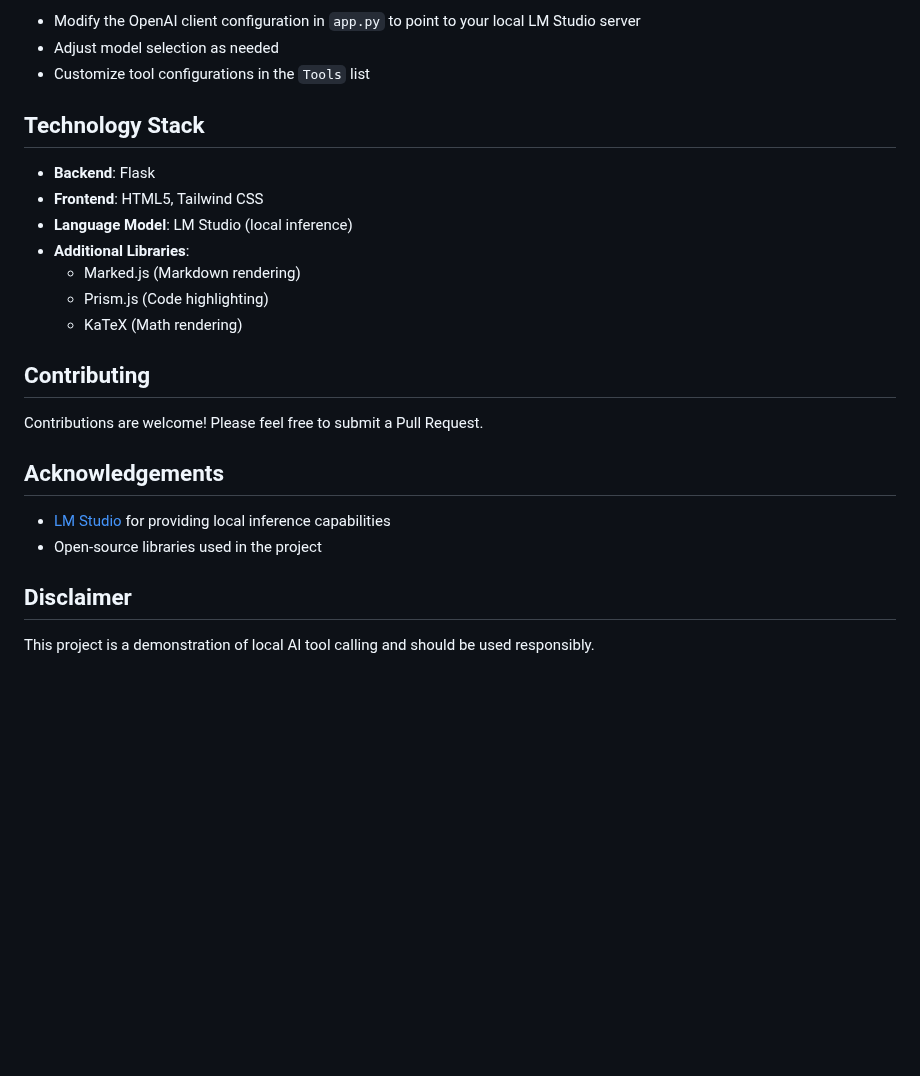
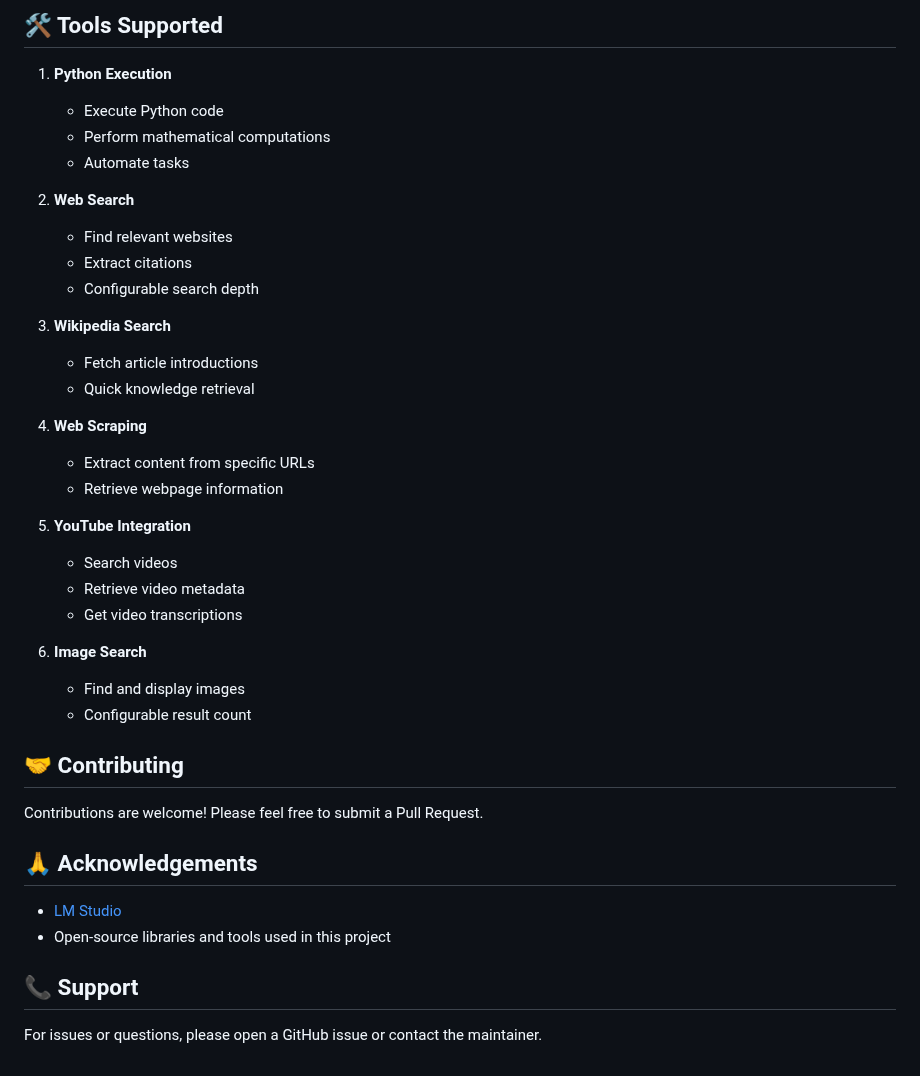
Before and after one commit to yossifibrahem/FIX-LLM, a Markdown page: README.md, the part around one of its changes. Drawn GitHub-style; blank space fills up the shorter version.

```diff
--- a/README.md
+++ b/README.md
@@ -81,27 +75,39 @@ The application will be accessible at `http://localhost:8080`
 
-- Modify the OpenAI client configuration in `app.py` to point to your local LM Studio server
-- Adjust model selection as needed
-- Customize tool configurations in the `Tools` list
+## 🛠️ Tools Supported
 
-## Technology Stack
+1. **Python Execution**
+   - Execute Python code
+   - Perform mathematical computations
+   - Automate tasks
 
-- **Backend**: Flask
-- **Frontend**: HTML5, Tailwind CSS
-- **Language Model**: LM Studio (local inference)
-- **Additional Libraries**:
-  - Marked.js (Markdown rendering)
-  - Prism.js (Code highlighting)
-  - KaTeX (Math rendering)
+2. **Web Search**
+   - Find relevant websites
+   - Extract citations
+   - Configurable search depth
 
-## Contributing
+3. **Wikipedia Search**
+   - Fetch article introductions
+   - Quick knowledge retrieval
 
+4. **Web Scraping**
+   - Extract content from specific URLs
+   - Retrieve webpage information
+
+5. **YouTube Integration**
+   - Search videos
+   - Retrieve video metadata
+   - Get video transcriptions
+
+6. **Image Search**
+   - Find and display images
+   - Configurable result count
+
+## 🤝 Contributing
 Contributions are welcome! Please feel free to submit a Pull Request.
 
-## Acknowledgements
+## 🙏 Acknowledgements
+- [LM Studio](https://lmstudio.ai/)
+- Open-source libraries and tools used in this project
 
-- [LM Studio](https://lmstudio.ai/) for providing local inference capabilities
-- Open-source libraries used in the project
-
-## Disclaimer
-
-This project is a demonstration of local AI tool calling and should be used responsibly.
+## 📞 Support
+For issues or questions, please open a GitHub issue or contact the maintainer.
```
Also changed, not shown: other parts of README.md (+36 -42 lines).
